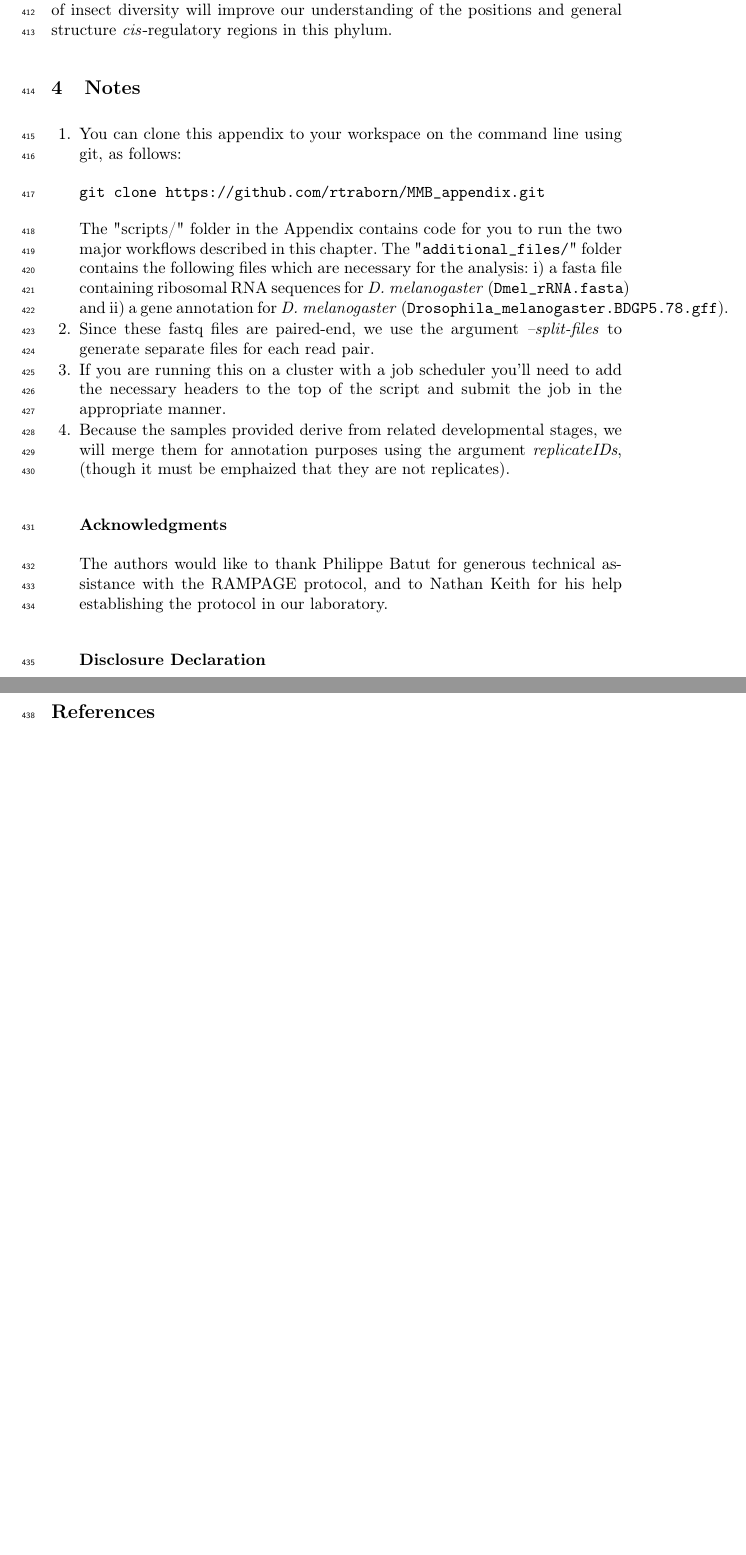
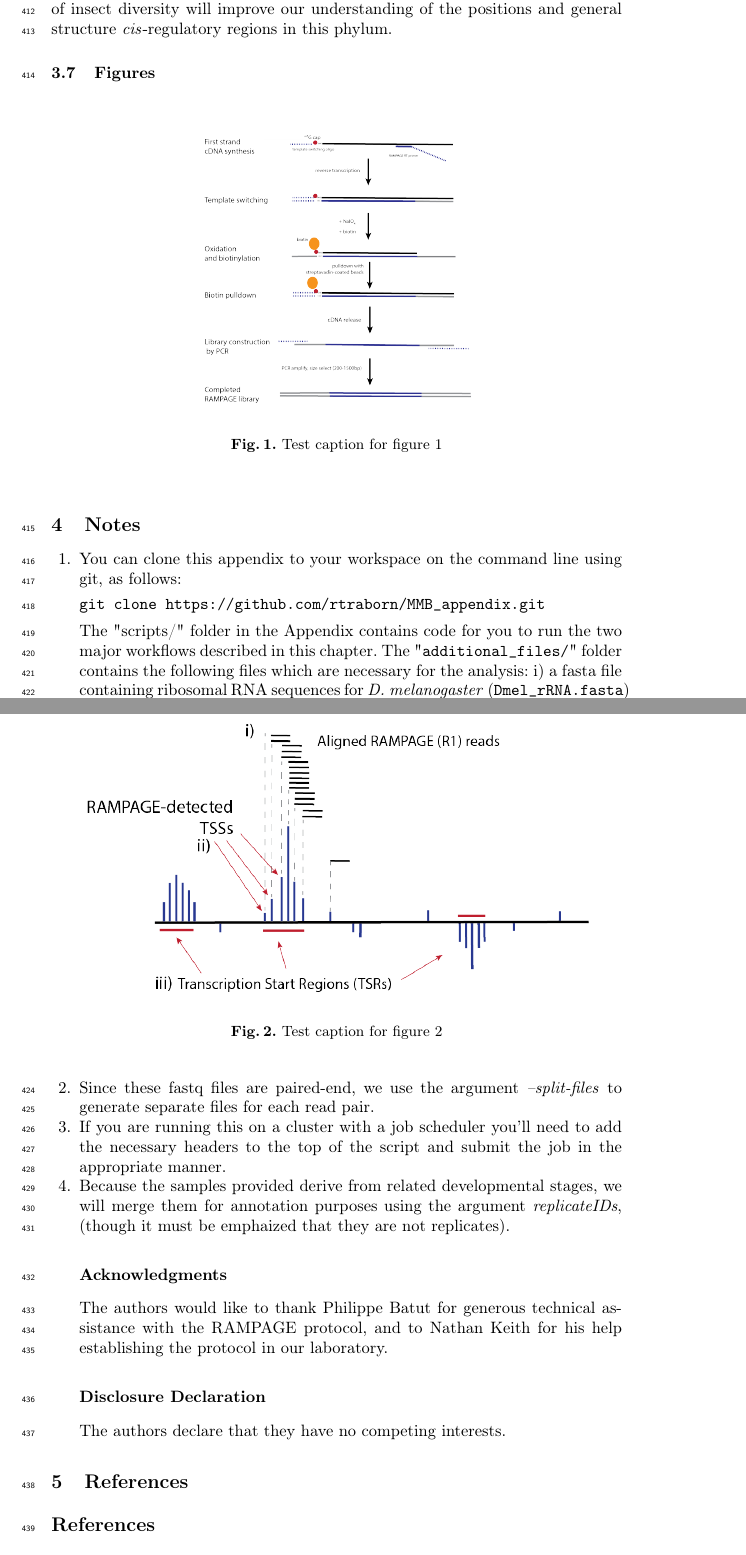
Before and after one commit to rtraborn/InsectChapter, a LaTeX paper (bookchapter.tex): two parts of pages 12 and 13 of 13 before the commit and two parts of pages 12 and 13 of 14 after it, joined at a grey line, cut so that both start at the same text, the shorter picture padded with empty space. Compiled offline with pdfLaTeX.

Commit message:
Tested adding first two figures.

```diff
--- a/bookchapter.tex
+++ b/bookchapter.tex
@@ -517,6 +517,22 @@ On the computational side, we have provided an open source set of tools so that
 While the analysis centered on \textit{D. melanogaster} via the use of public datasets, it is anticipated that this will assist groups who may be interested in performing TSS profiling in their preferred insect model system.\\
 The application of TSS profiling technology across a more representative sample of insect diversity will improve our understanding of the positions and general structure \textit{cis}-regulatory regions in this phylum.
 
+\subsection{Figures}
+
+\begin{figure}
+\centering
+\includegraphics[height=6.2cm]{Figures/Insect_Chapter_Figure_1}
+\caption{Test caption for figure 1}
+\label{fig:figure1}
+\end{figure}
+
+\begin{figure}
+\centering
+\includegraphics[height=6.2cm]{Figures/Insect_Chapter_Figure_2.png}
+\caption{Test caption for figure 2}
+\label{fig:figure2}
+\end{figure}
+
 \section{Notes}
 \begin{enumerate}
 \item You can clone this appendix to your workspace on the command line using git, as follows:
```
Also changed, not shown: bookchapter.pdf.
